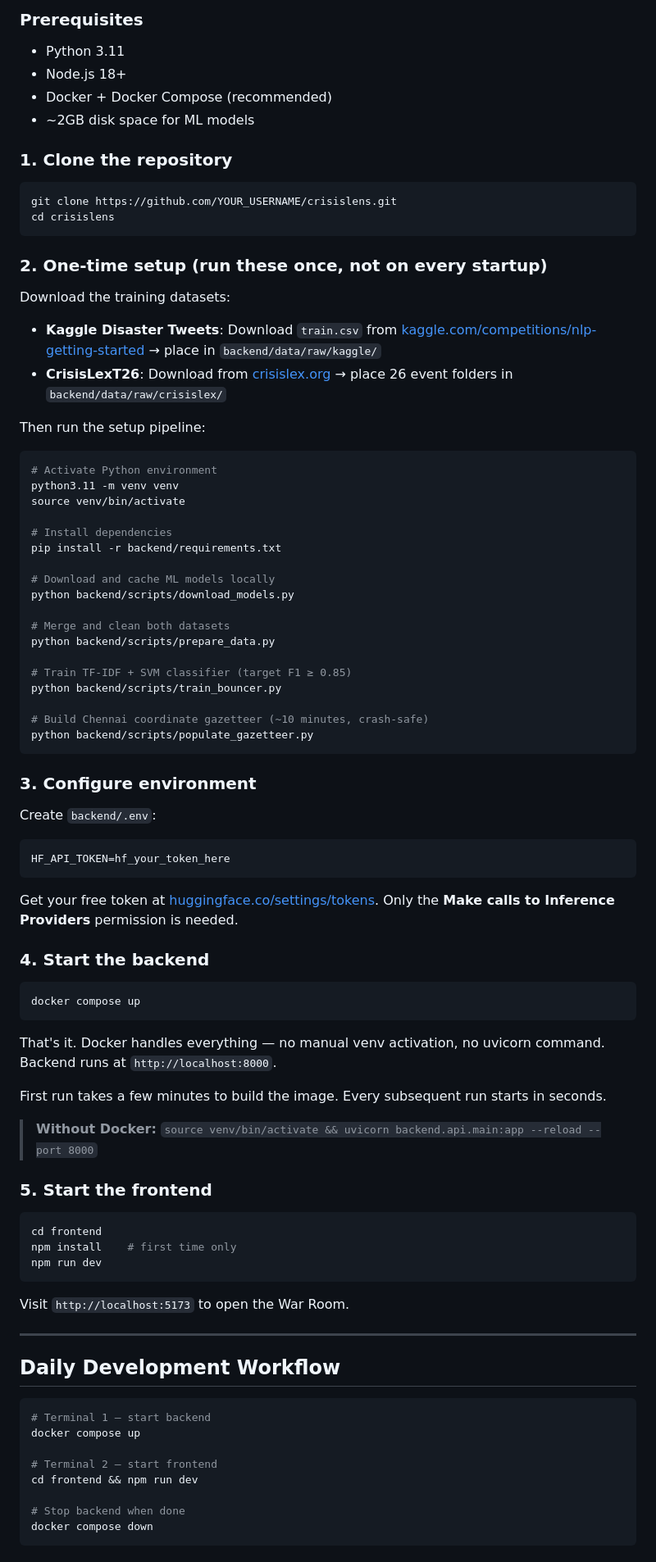
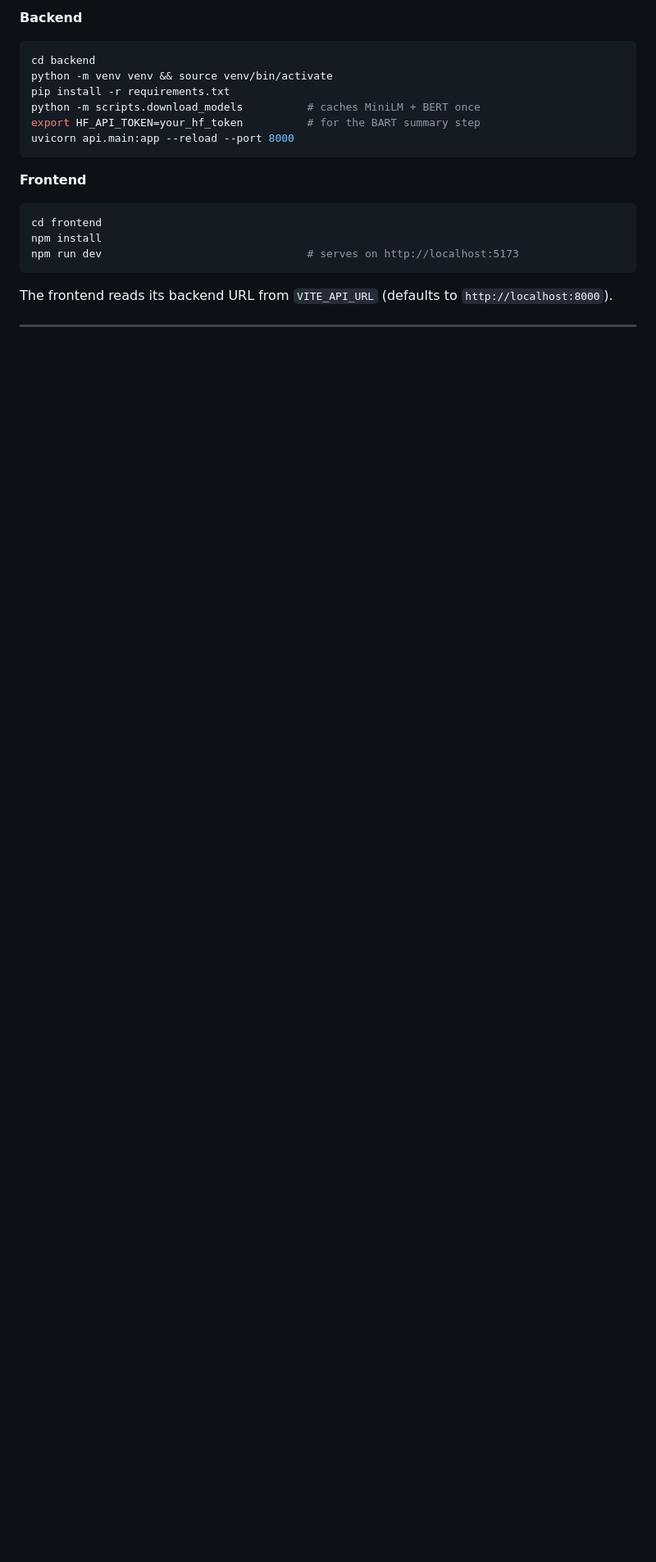
Before and after one commit to Nagasai-Datta/CrisisLens, a Markdown page: README.md, the part around one of its changes. Shown at 82% size. GitHub-like rendering; blank space fills up the shorter version.

````diff
--- a/README.md
+++ b/README.md
@@ -125,92 +136,23 @@ crisislens/
 
-### Prerequisites
-
-- Python 3.11
-- Node.js 18+
-- Docker + Docker Compose (recommended)
-- ~2GB disk space for ML models
-
-### 1. Clone the repository
+**Backend**
 
 ```bash
-git clone https://github.com/YOUR_USERNAME/crisislens.git
-cd crisislens
+cd backend
+python -m venv venv && source venv/bin/activate
+pip install -r requirements.txt
+python -m scripts.download_models          # caches MiniLM + BERT once
+export HF_API_TOKEN=your_hf_token          # for the BART summary step
+uvicorn api.main:app --reload --port 8000
 ```
 
-### 2. One-time setup (run these once, not on every startup)
-
-Download the training datasets:
-
-- **Kaggle Disaster Tweets**: Download `train.csv` from [kaggle.com/competitions/nlp-getting-started](https://kaggle.com/competitions/nlp-getting-started) → place in `backend/data/raw/kaggle/`
-- **CrisisLexT26**: Download from [crisislex.org](https://crisislex.org/data-collections.html) → place 26 event folders in `backend/data/raw/crisislex/`
-
-Then run the setup pipeline:
-
-```bash
-# Activate Python environment
-python3.11 -m venv venv
-source venv/bin/activate
-
-# Install dependencies
-pip install -r backend/requirements.txt
-
-# Download and cache ML models locally
-python backend/scripts/download_models.py
-
-# Merge and clean both datasets
-python backend/scripts/prepare_data.py
-
-# Train TF-IDF + SVM classifier (target F1 ≥ 0.85)
-python backend/scripts/train_bouncer.py
-
-# Build Chennai coordinate gazetteer (~10 minutes, crash-safe)
-python backend/scripts/populate_gazetteer.py
-```
-
-### 3. Configure environment
-
-Create `backend/.env`:
-
-```
-HF_API_TOKEN=hf_your_token_here
-```
-
-Get your free token at [huggingface.co/settings/tokens](https://huggingface.co/settings/tokens). Only the **Make calls to Inference Providers** permission is needed.
-
-### 4. Start the backend
-
-```bash
-docker compose up
-```
-
-That's it. Docker handles everything — no manual venv activation, no uvicorn command. Backend runs at `http://localhost:8000`.
-
-First run takes a few minutes to build the image. Every subsequent run starts in seconds.
-
-> **Without Docker:** `source venv/bin/activate && uvicorn backend.api.main:app --reload --port 8000`
-
-### 5. Start the frontend
+**Frontend**
 
 ```bash
 cd frontend
-npm install    # first time only
-npm run dev
+npm install
+npm run dev                                # serves on http://localhost:5173
 ```
 
-Visit `http://localhost:5173` to open the War Room.
+The frontend reads its backend URL from `VITE_API_URL` (defaults to `http://localhost:8000`).
 
 ---
-
-## Daily Development Workflow
-
-```bash
-# Terminal 1 — start backend
-docker compose up
-
-# Terminal 2 — start frontend
-cd frontend && npm run dev
-
-# Stop backend when done
-docker compose down
-```
-
````
Also changed, not shown: other parts of README.md (+99 -157 lines).
